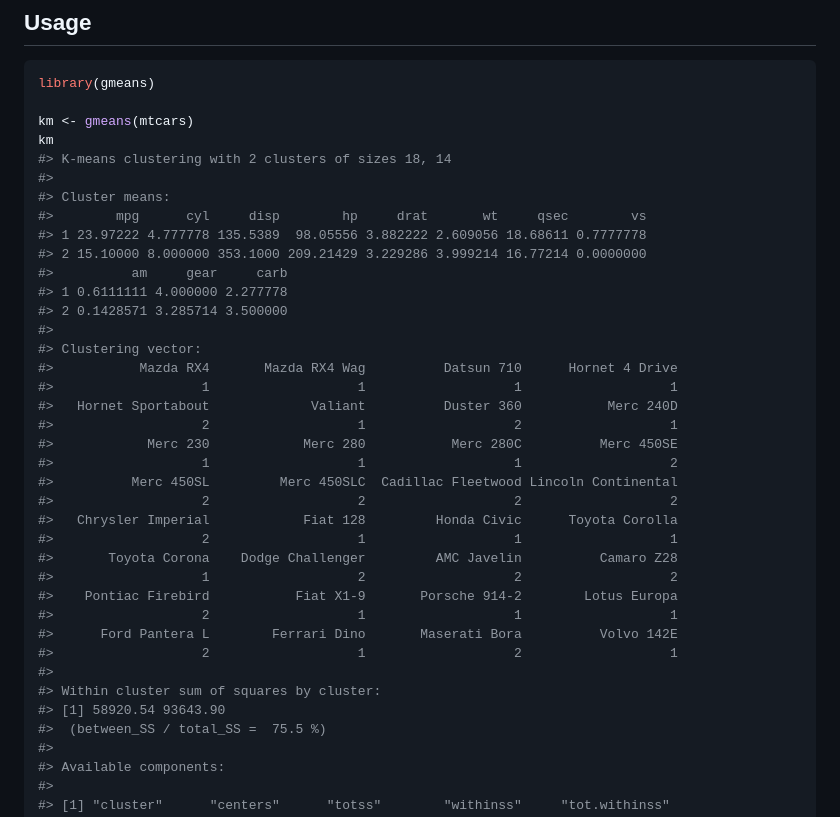
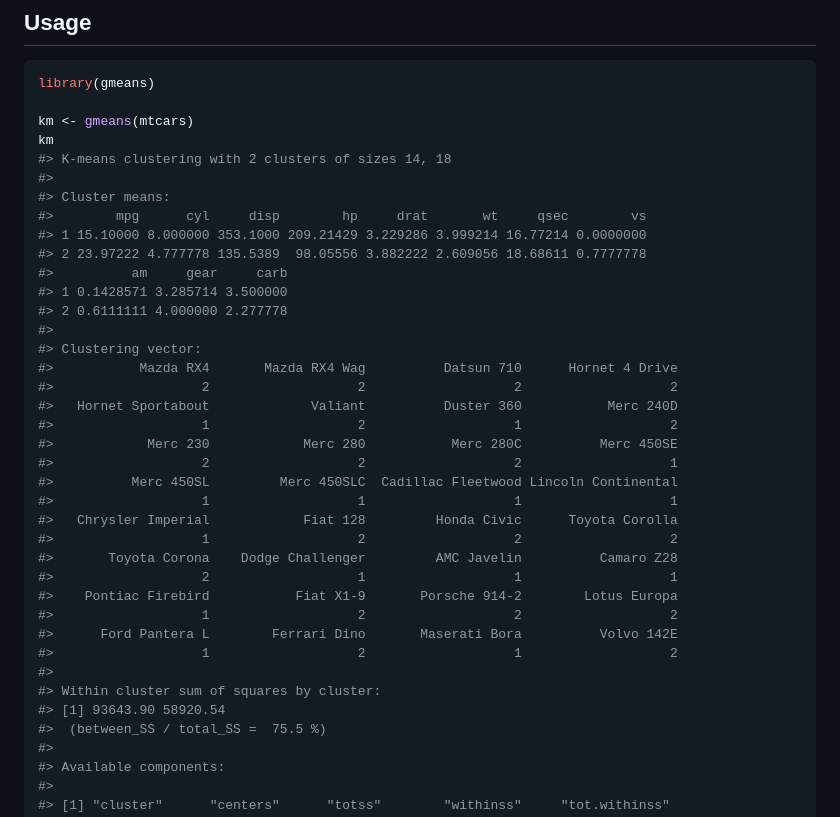
Before and after one commit to m-muecke/gmeans, a Markdown page: README.md, the part around the change. Drawn GitHub-style.

Commit message:
docs: rebuild readme

```diff
--- a/README.md
+++ b/README.md
@@ -33,36 +33,36 @@ library(gmeans)
 
 km <- gmeans(mtcars)
 km
-#> K-means clustering with 2 clusters of sizes 18, 14
+#> K-means clustering with 2 clusters of sizes 14, 18
 #>
 #> Cluster means:
 #>        mpg      cyl     disp        hp     drat       wt     qsec        vs
-#> 1 23.97222 4.777778 135.5389  98.05556 3.882222 2.609056 18.68611 0.7777778
-#> 2 15.10000 8.000000 353.1000 209.21429 3.229286 3.999214 16.77214 0.0000000
+#> 1 15.10000 8.000000 353.1000 209.21429 3.229286 3.999214 16.77214 0.0000000
+#> 2 23.97222 4.777778 135.5389  98.05556 3.882222 2.609056 18.68611 0.7777778
 #>          am     gear     carb
-#> 1 0.6111111 4.000000 2.277778
-#> 2 0.1428571 3.285714 3.500000
+#> 1 0.1428571 3.285714 3.500000
+#> 2 0.6111111 4.000000 2.277778
 #>
 #> Clustering vector:
 #>           Mazda RX4       Mazda RX4 Wag          Datsun 710      Hornet 4 Drive
+#>                   2                   2                   2                   2
+#>   Hornet Sportabout             Valiant          Duster 360           Merc 240D
+#>                   1                   2                   1                   2
+#>            Merc 230            Merc 280           Merc 280C          Merc 450SE
+#>                   2                   2                   2                   1
+#>          Merc 450SL         Merc 450SLC  Cadillac Fleetwood Lincoln Continental
 #>                   1                   1                   1                   1
-#>   Hornet Sportabout             Valiant          Duster 360           Merc 240D
-#>                   2                   1                   2                   1
-#>            Merc 230            Merc 280           Merc 280C          Merc 450SE
-#>                   1                   1                   1                   2
-#>          Merc 450SL         Merc 450SLC  Cadillac Fleetwood Lincoln Continental
-#>                   2                   2                   2                   2
 #>   Chrysler Imperial            Fiat 128         Honda Civic      Toyota Corolla
+#>                   1                   2                   2                   2
+#>       Toyota Corona    Dodge Challenger         AMC Javelin          Camaro Z28
 #>                   2                   1                   1                   1
-#>       Toyota Corona    Dodge Challenger         AMC Javelin          Camaro Z28
+#>    Pontiac Firebird           Fiat X1-9       Porsche 914-2        Lotus Europa
 #>                   1                   2                   2                   2
-#>    Pontiac Firebird           Fiat X1-9       Porsche 914-2        Lotus Europa
-#>                   2                   1                   1                   1
 #>      Ford Pantera L        Ferrari Dino       Maserati Bora          Volvo 142E
-#>                   2                   1                   2                   1
+#>                   1                   2                   1                   2
 #>
 #> Within cluster sum of squares by cluster:
-#> [1] 58920.54 93643.90
+#> [1] 93643.90 58920.54
 #>  (between_SS / total_SS =  75.5 %)
 #>
 #> Available components:
```
